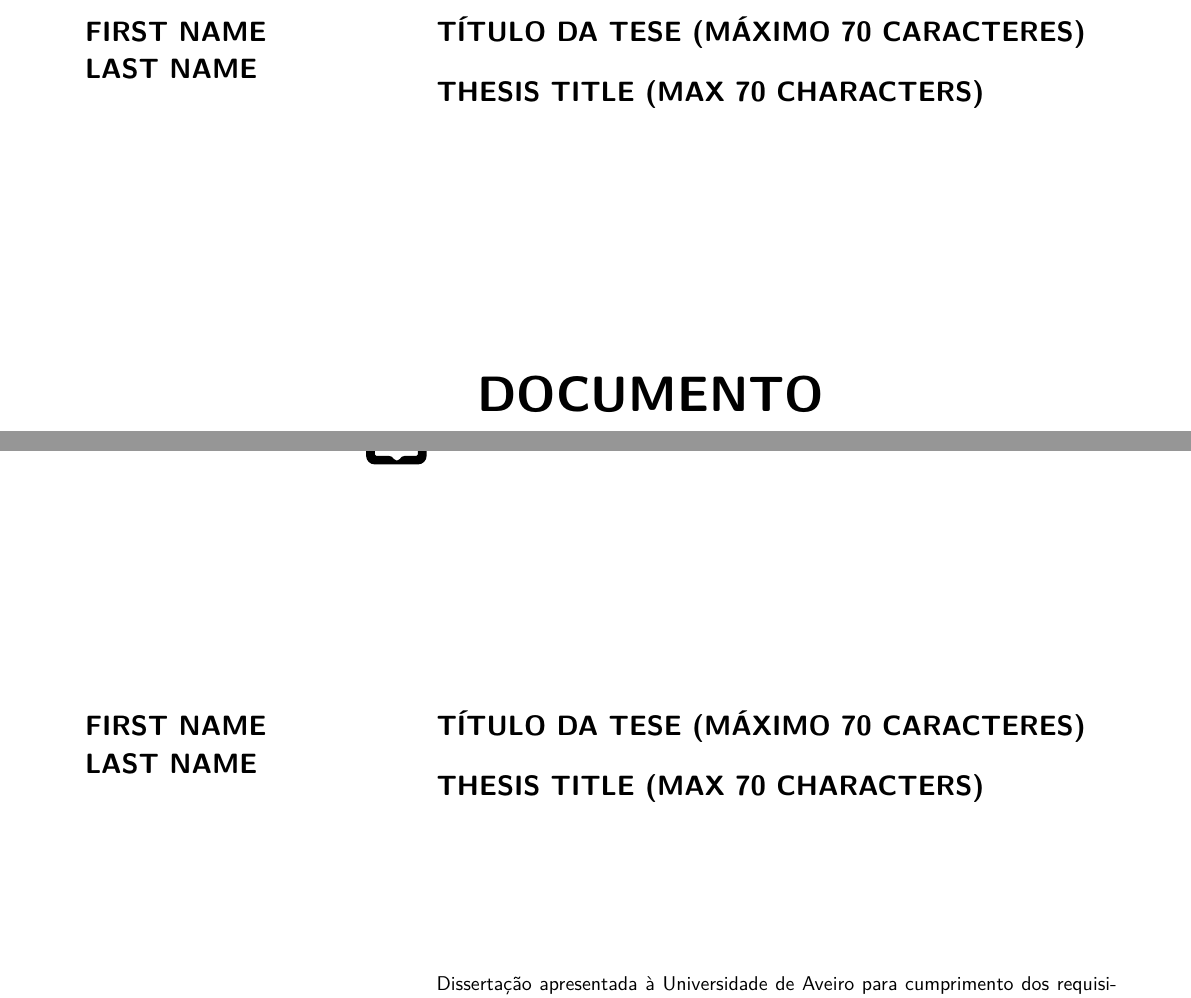
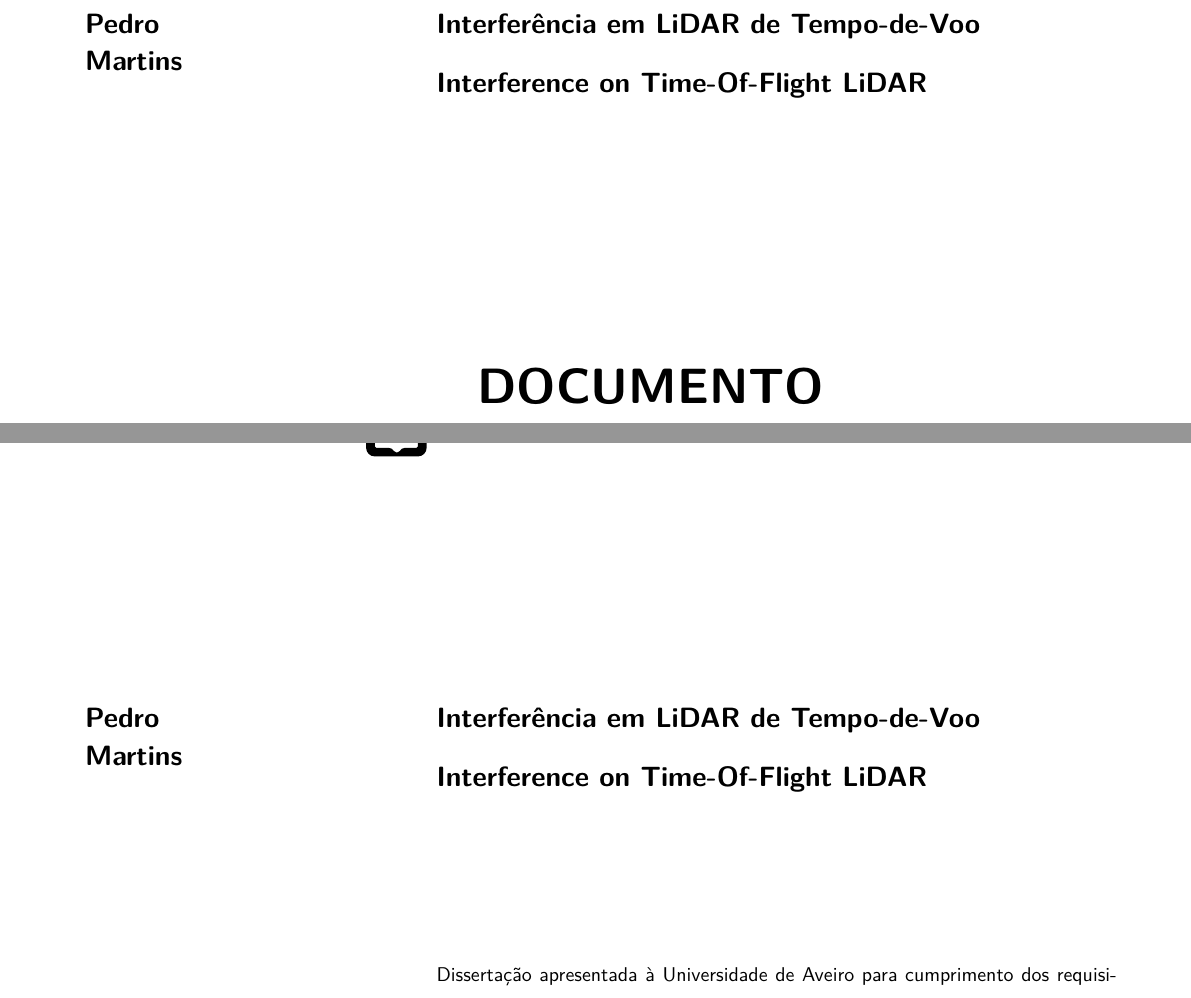
Before and after one commit to martinspedro/lidar-interference-analysis, a LaTeX thesis (thesis/cover.tex): two parts of pages 3 and 5 of 16, joined at a grey line, cut at the place of the change. Compiled offline with pdfLaTeX.

Commit message:
Add preliminary thesis title and author

```diff
--- a/thesis/cover.tex
+++ b/thesis/cover.tex
@@ -82,18 +82,18 @@
 
 %%% Edit author's name
 %% Author's full name
-\Author{FIRST NAME\\LAST NAME}
+\Author{Pedro\\Martins}
 
 %%% Edit thesis title in Portuguese
 %% Thesis Mandatory Title in Portuguese
-\Title{\selectlanguage{portuguese}TÍTULO DA TESE (MÁXIMO 70 CARACTERES)}
+\Title{\selectlanguage{portuguese}Interferência em LiDAR de Tempo-de-Voo}
 
 %%% OPTIONAL: you can write your thesis title in
 %%%  other languages. You can repeat the following
 %%%  line as many times as you want, or remove it
 %%%  if you only want the portuguese title.
 %% Optional Titles in additional languages.
-\Title{\selectlanguage{english}THESIS TITLE (MAX 70 CHARACTERS)}
+\Title{\selectlanguage{english}Interference on Time-Of-Flight LiDAR}
 
 %%% OPTIONAL: add a quotation if you like.
 %% Optional Quotation
```
